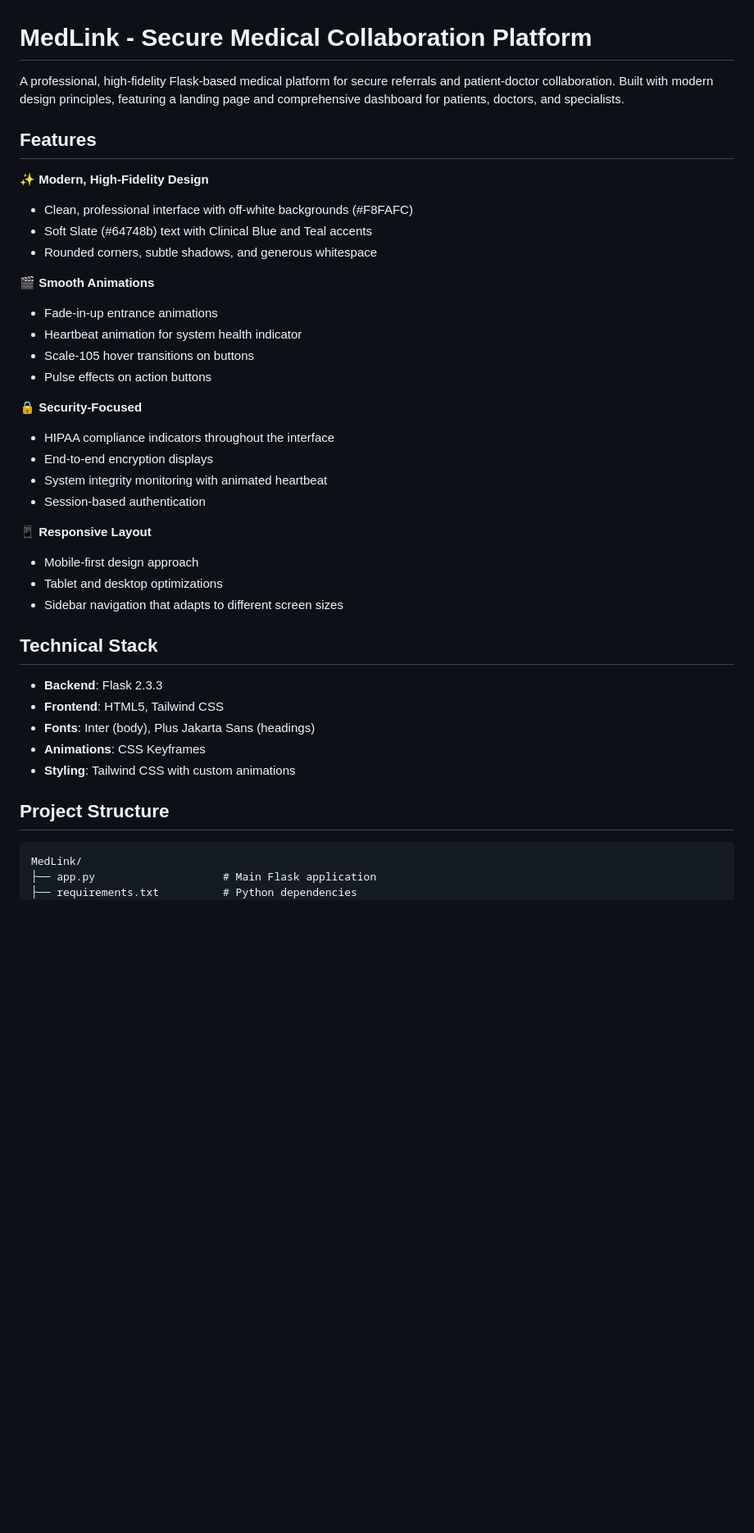
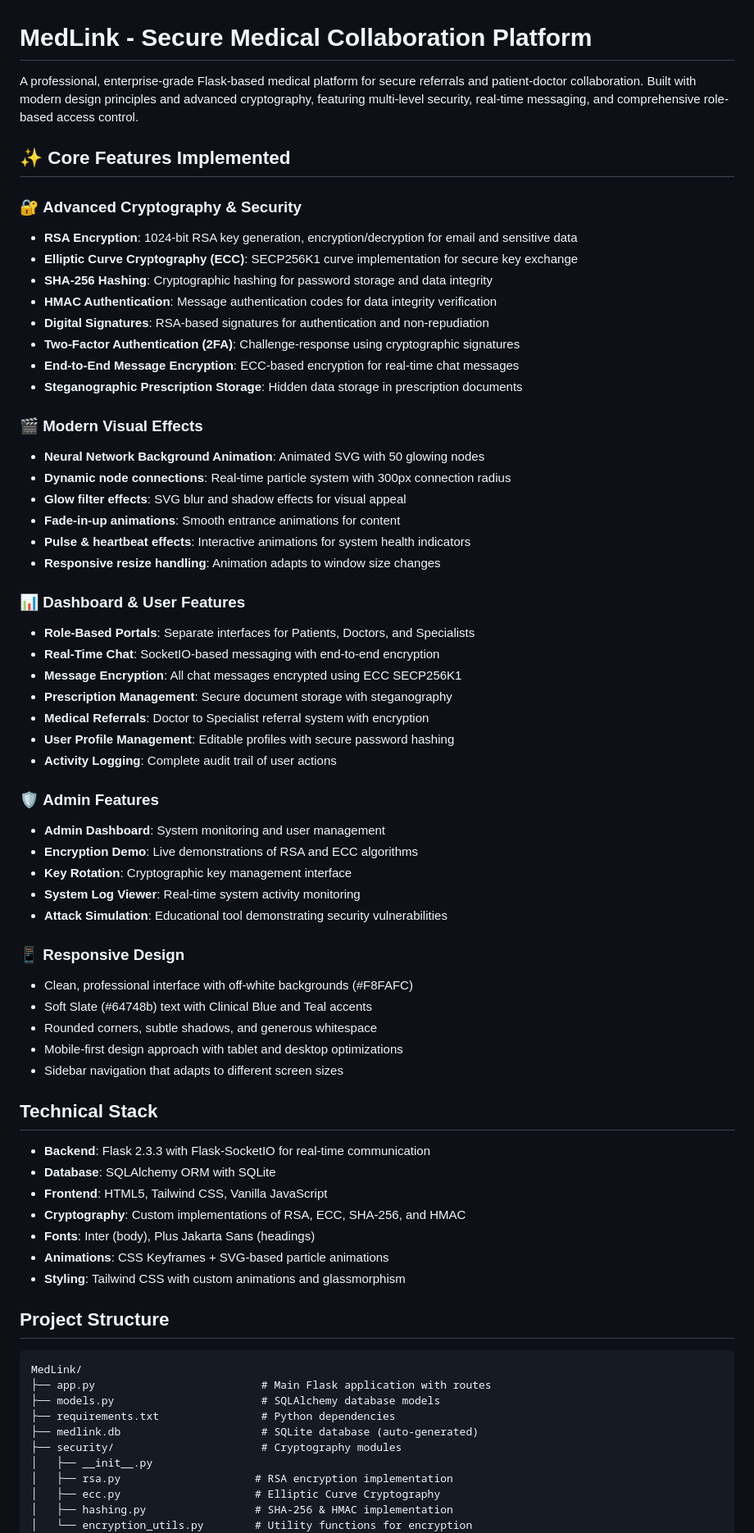
Before and after one commit to Pranto-Roy-10/MedLink, a Markdown page: README.md, the part around one of its changes. Shown at 82% size. Drawn GitHub-style; blank space fills up the shorter version.

Commit message:
docs: Update README with complete features and create team work distribution guide

````diff
--- a/README.md
+++ b/README.md
@@ -1,43 +1,72 @@
 # MedLink - Secure Medical Collaboration Platform
 
-A professional, high-fidelity Flask-based medical platform for secure referrals and patient-doctor collaboration. Built with modern design principles, featuring a landing page and comprehensive dashboard for patients, doctors, and specialists.
+A professional, enterprise-grade Flask-based medical platform for secure referrals and patient-doctor collaboration. Built with modern design principles and advanced cryptography, featuring multi-level security, real-time messaging, and comprehensive role-based access control.
 
-## Features
+## ✨ Core Features Implemented
 
-✨ **Modern, High-Fidelity Design**
+### 🔐 **Advanced Cryptography & Security**
+- **RSA Encryption**: 1024-bit RSA key generation, encryption/decryption for email and sensitive data
+- **Elliptic Curve Cryptography (ECC)**: SECP256K1 curve implementation for secure key exchange
+- **SHA-256 Hashing**: Cryptographic hashing for password storage and data integrity
+- **HMAC Authentication**: Message authentication codes for data integrity verification
+- **Digital Signatures**: RSA-based signatures for authentication and non-repudiation
+- **Two-Factor Authentication (2FA)**: Challenge-response using cryptographic signatures
+- **End-to-End Message Encryption**: ECC-based encryption for real-time chat messages
+- **Steganographic Prescription Storage**: Hidden data storage in prescription documents
+
+### 🎬 **Modern Visual Effects**
+- **Neural Network Background Animation**: Animated SVG with 50 glowing nodes
+- **Dynamic node connections**: Real-time particle system with 300px connection radius
+- **Glow filter effects**: SVG blur and shadow effects for visual appeal
+- **Fade-in-up animations**: Smooth entrance animations for content
+- **Pulse & heartbeat effects**: Interactive animations for system health indicators
+- **Responsive resize handling**: Animation adapts to window size changes
+
+### 📊 **Dashboard & User Features**
+- **Role-Based Portals**: Separate interfaces for Patients, Doctors, and Specialists
+- **Real-Time Chat**: SocketIO-based messaging with end-to-end encryption
+- **Message Encryption**: All chat messages encrypted using ECC SECP256K1
+- **Prescription Management**: Secure document storage with steganography
+- **Medical Referrals**: Doctor to Specialist referral system with encryption
+- **User Profile Management**: Editable profiles with secure password hashing
+- **Activity Logging**: Complete audit trail of user actions
+
+### 🛡️ **Admin Features**
+- **Admin Dashboard**: System monitoring and user management
+- **Encryption Demo**: Live demonstrations of RSA and ECC algorithms
+- **Key Rotation**: Cryptographic key management interface
+- **System Log Viewer**: Real-time system activity monitoring
+- **Attack Simulation**: Educational tool demonstrating security vulnerabilities
+
+### 📱 **Responsive Design**
 - Clean, professional interface with off-white backgrounds (#F8FAFC)
 - Soft Slate (#64748b) text with Clinical Blue and Teal accents
 - Rounded corners, subtle shadows, and generous whitespace
-
-🎬 **Smooth Animations**
-- Fade-in-up entrance animations
-- Heartbeat animation for system health indicator
-- Scale-105 hover transitions on buttons
-- Pulse effects on action buttons
-
-🔒 **Security-Focused**
-- HIPAA compliance indicators throughout the interface
-- End-to-end encryption displays
-- System integrity monitoring with animated heartbeat
-- Session-based authentication
-
-📱 **Responsive Layout**
-- Mobile-first design approach
-- Tablet and desktop optimizations
+- Mobile-first design approach with tablet and desktop optimizations
 - Sidebar navigation that adapts to different screen sizes
 
 ## Technical Stack
 
-- **Backend**: Flask 2.3.3
-- **Frontend**: HTML5, Tailwind CSS
+- **Backend**: Flask 2.3.3 with Flask-SocketIO for real-time communication
+- **Database**: SQLAlchemy ORM with SQLite
+- **Frontend**: HTML5, Tailwind CSS, Vanilla JavaScript
+- **Cryptography**: Custom implementations of RSA, ECC, SHA-256, and HMAC
 - **Fonts**: Inter (body), Plus Jakarta Sans (headings)
-- **Animations**: CSS Keyframes
-- **Styling**: Tailwind CSS with custom animations
+- **Animations**: CSS Keyframes + SVG-based particle animations
+- **Styling**: Tailwind CSS with custom animations and glassmorphism
 
 ## Project Structure
 
 ```
 MedLink/
-├── app.py                    # Main Flask application
-├── requirements.txt          # Python dependencies
+├── app.py                          # Main Flask application with routes
+├── models.py                       # SQLAlchemy database models
+├── requirements.txt                # Python dependencies
+├── medlink.db                      # SQLite database (auto-generated)
+├── security/                       # Cryptography modules
+│   ├── __init__.py
+│   ├── rsa.py                     # RSA encryption implementation
+│   ├── ecc.py                     # Elliptic Curve Cryptography
+│   ├── hashing.py                 # SHA-256 & HMAC implementation
+│   └── encryption_utils.py        # Utility functions for encryption
 ├── templates/
````
Also changed, not shown: other parts of README.md (+27 -9 lines), TEAM_WORK_DISTRIBUTION.md (added, +526 -0 lines).
